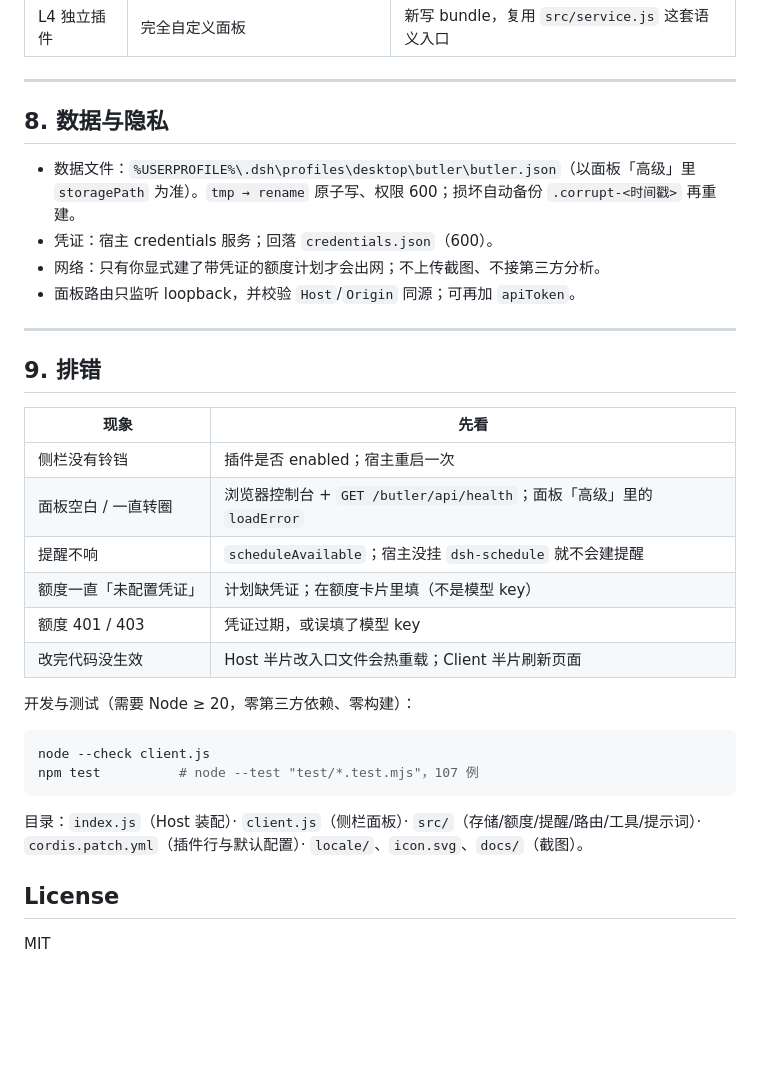
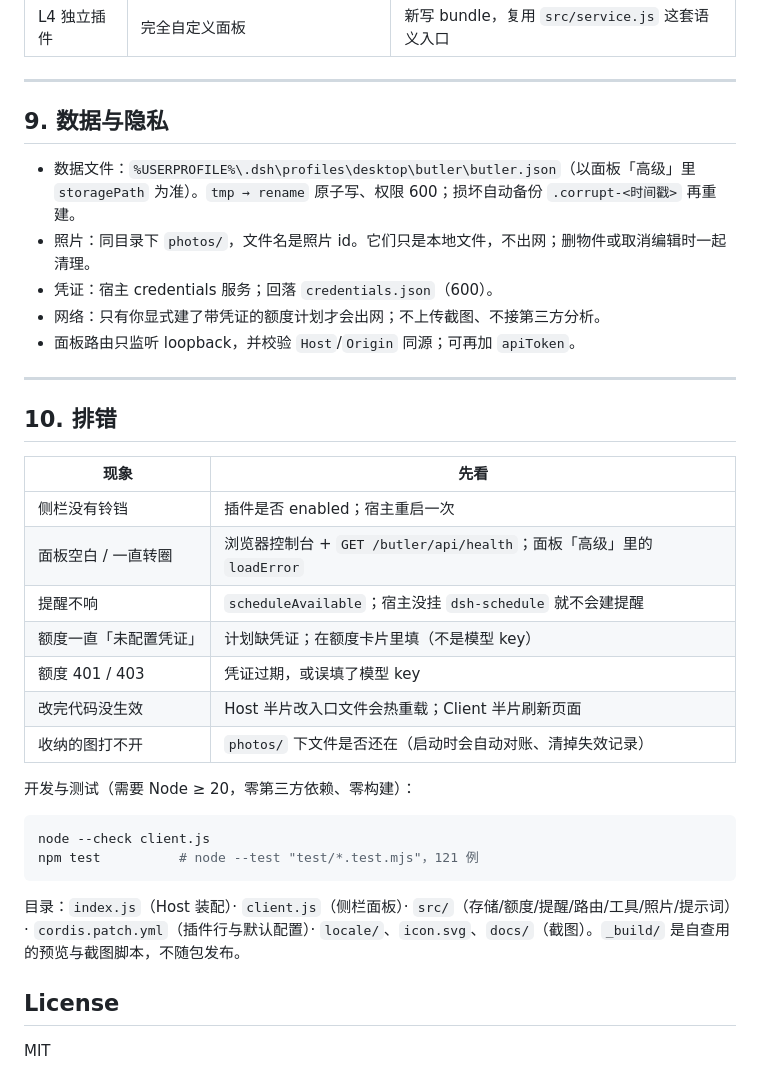
Before and after one commit to lybxkl/dsh-personal-butler, a Markdown page: README.md, the part around one of its changes. GitHub-like rendering; blank space fills up the shorter version.

````diff
--- a/README.md
+++ b/README.md
@@ -140,16 +165,17 @@
 
 ---
 
-## 8. 数据与隐私
+## 9. 数据与隐私
 
 - 数据文件：`%USERPROFILE%\.dsh\profiles\desktop\butler\butler.json`（以面板「高级」里 `storagePath` 为准）。`tmp → rename` 原子写、权限 600；损坏自动备份 `.corrupt-<时间戳>` 再重建。
+- 照片：同目录下 `photos/`，文件名是照片 id。它们只是本地文件，不出网；删物件或取消编辑时一起清理。
 - 凭证：宿主 credentials 服务；回落 `credentials.json`（600）。
 - 网络：只有你显式建了带凭证的额度计划才会出网；不上传截图、不接第三方分析。
 - 面板路由只监听 loopback，并校验 `Host`/`Origin` 同源；可再加 `apiToken`。
 
 ---
 
-## 9. 排错
+## 10. 排错
 
 | 现象 | 先看 |
 |---|---|
@@ -159,15 +185,16 @@
 | 额度一直「未配置凭证」 | 计划缺凭证；在额度卡片里填（不是模型 key） |
 | 额度 401 / 403 | 凭证过期，或误填了模型 key |
 | 改完代码没生效 | Host 半片改入口文件会热重载；Client 半片刷新页面 |
+| 收纳的图打不开 | `photos/` 下文件是否还在（启动时会自动对账、清掉失效记录） |
 
 开发与测试（需要 Node ≥ 20，零第三方依赖、零构建）：
 
 ```bash
 node --check client.js
-npm test          # node --test "test/*.test.mjs"，107 例
+npm test          # node --test "test/*.test.mjs"，121 例
 ```
 
-目录：`index.js`（Host 装配）· `client.js`（侧栏面板）· `src/`（存储/额度/提醒/路由/工具/提示词）· `cordis.patch.yml`（插件行与默认配置）· `locale/`、`icon.svg`、`docs/`（截图）。
+目录：`index.js`（Host 装配）· `client.js`（侧栏面板）· `src/`（存储/额度/提醒/路由/工具/照片/提示词）· `cordis.patch.yml`（插件行与默认配置）· `locale/`、`icon.svg`、`docs/`（截图）。`_build/` 是自查用的预览与截图脚本，不随包发布。
 
 ## License
 
````
Also changed, not shown: other parts of README.md (+30 -5 lines), docs/items-light.png (added), docs/panel-dark.png, docs/panel-light.png, 13 other files.
